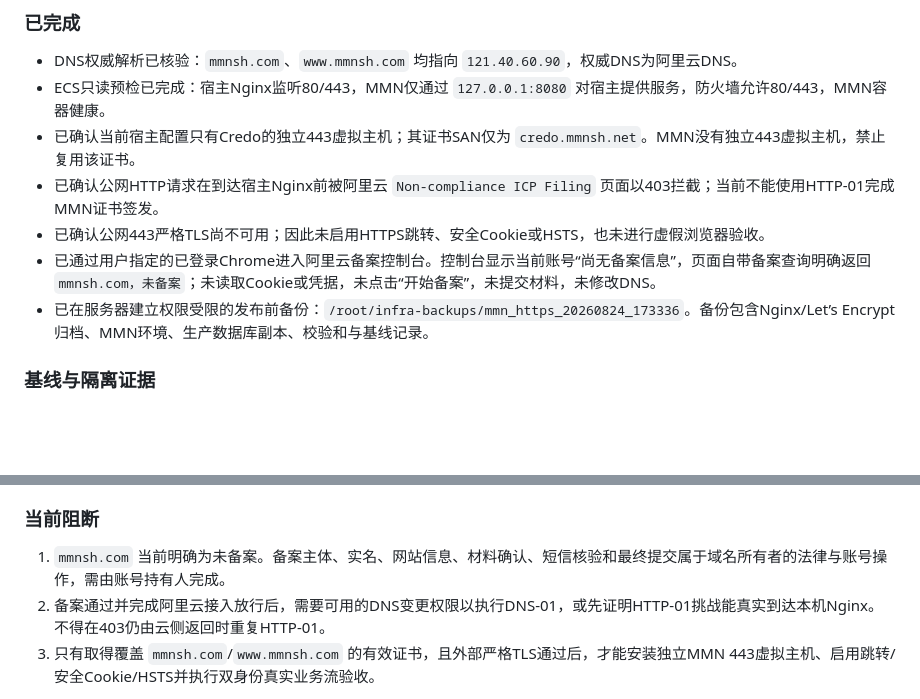
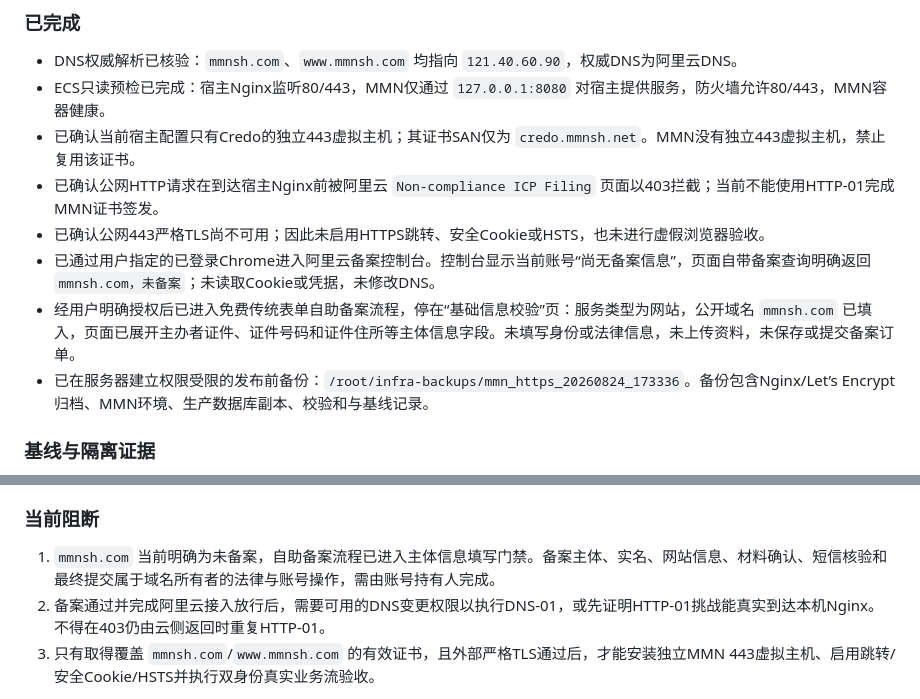
Before and after one commit to elliszhang0905-wq/MMN-Perception-Engine, a Markdown page: docs/研发档案/2026-08-24_beta-1.03_MMN公网HTTPS入口P0工单.md, 2 parts joined by grey strips. GitHub-like rendering; blank space fills up the shorter version.

Commit message:
docs: record ICP filing handoff point

```diff
--- a/docs/研发档案/2026-08-24_beta-1.03_MMN公网HTTPS入口P0工单.md
+++ b/docs/研发档案/2026-08-24_beta-1.03_MMN公网HTTPS入口P0工单.md
@@ -57,7 +57,8 @@
 - 已确认当前宿主配置只有Credo的独立443虚拟主机；其证书SAN仅为 `credo.mmnsh.net`。MMN没有独立443虚拟主机，禁止复用该证书。
 - 已确认公网HTTP请求在到达宿主Nginx前被阿里云 `Non-compliance ICP Filing` 页面以403拦截；当前不能使用HTTP-01完成MMN证书签发。
 - 已确认公网443严格TLS尚不可用；因此未启用HTTPS跳转、安全Cookie或HSTS，也未进行虚假浏览器验收。
-- 已通过用户指定的已登录Chrome进入阿里云备案控制台。控制台显示当前账号“尚无备案信息”，页面自带备案查询明确返回 `mmnsh.com，未备案`；未读取Cookie或凭据，未点击“开始备案”，未提交材料，未修改DNS。
+- 已通过用户指定的已登录Chrome进入阿里云备案控制台。控制台显示当前账号“尚无备案信息”，页面自带备案查询明确返回 `mmnsh.com，未备案`；未读取Cookie或凭据，未修改DNS。
+- 经用户明确授权后已进入免费传统表单自助备案流程，停在“基础信息校验”页：服务类型为网站，公开域名 `mmnsh.com` 已填入，页面已展开主办者证件、证件号码和证件住所等主体信息字段。未填写身份或法律信息，未上传资料，未保存或提交备案订单。
 - 已在服务器建立权限受限的发布前备份：`/root/infra-backups/mmn_https_20260824_173336`。备份包含Nginx/Let’s Encrypt归档、MMN环境、生产数据库副本、校验和与基线记录。
 
 ### 基线与隔离证据
@@ -71,7 +72,7 @@
 
 ### 当前阻断
 
-1. `mmnsh.com` 当前明确为未备案。备案主体、实名、网站信息、材料确认、短信核验和最终提交属于域名所有者的法律与账号操作，需由账号持有人完成。
+1. `mmnsh.com` 当前明确为未备案，自助备案流程已进入主体信息填写门禁。备案主体、实名、网站信息、材料确认、短信核验和最终提交属于域名所有者的法律与账号操作，需由账号持有人完成。
 2. 备案通过并完成阿里云接入放行后，需要可用的DNS变更权限以执行DNS-01，或先证明HTTP-01挑战能真实到达本机Nginx。不得在403仍由云侧返回时重复HTTP-01。
 3. 只有取得覆盖 `mmnsh.com`/`www.mmnsh.com` 的有效证书，且外部严格TLS通过后，才能安装独立MMN 443虚拟主机、启用跳转/安全Cookie/HSTS并执行双身份真实业务流验收。
 
```
Also changed, not shown: MMN_CURRENT_STATE.md (+1 -1 lines), docs/HANDOFF_QWEN_AGENT.md (+1 -0 lines).
